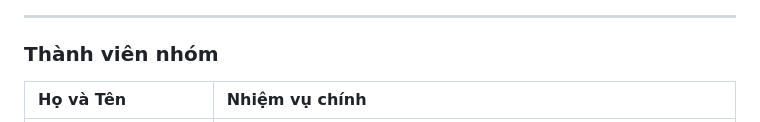
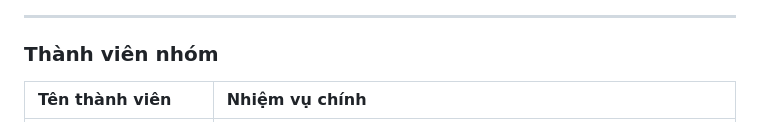
Before and after one commit to HoaqAnh/eFlex, a Markdown page: README.md, the part around one of its changes. Rendered like a GitHub page.

```diff
--- a/README.md
+++ b/README.md
@@ -57,5 +57,5 @@
 
 ### Thành viên nhóm
 
-| Họ và Tên | Nhiệm vụ chính |
+| Tên thành viên | Nhiệm vụ chính |
 | :--- | :--- |
```
Also changed, not shown: other parts of README.md (+3 -3 lines).
